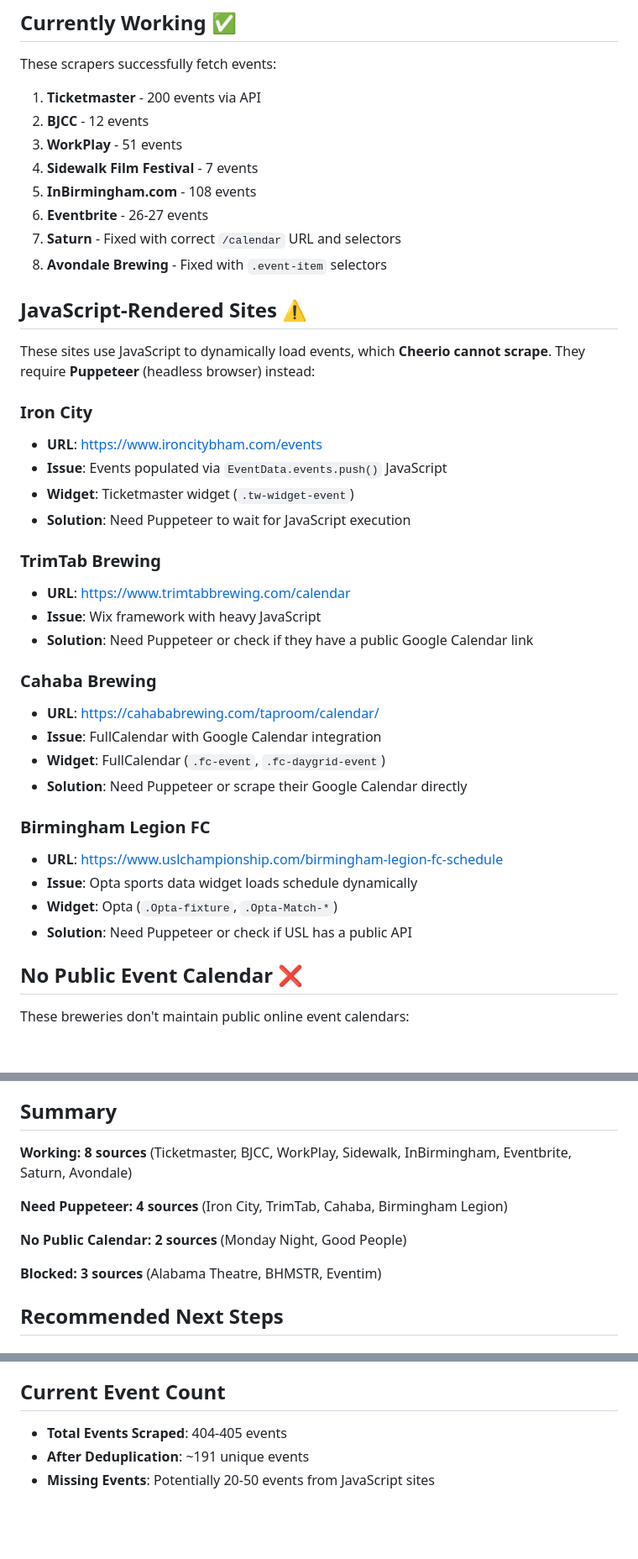
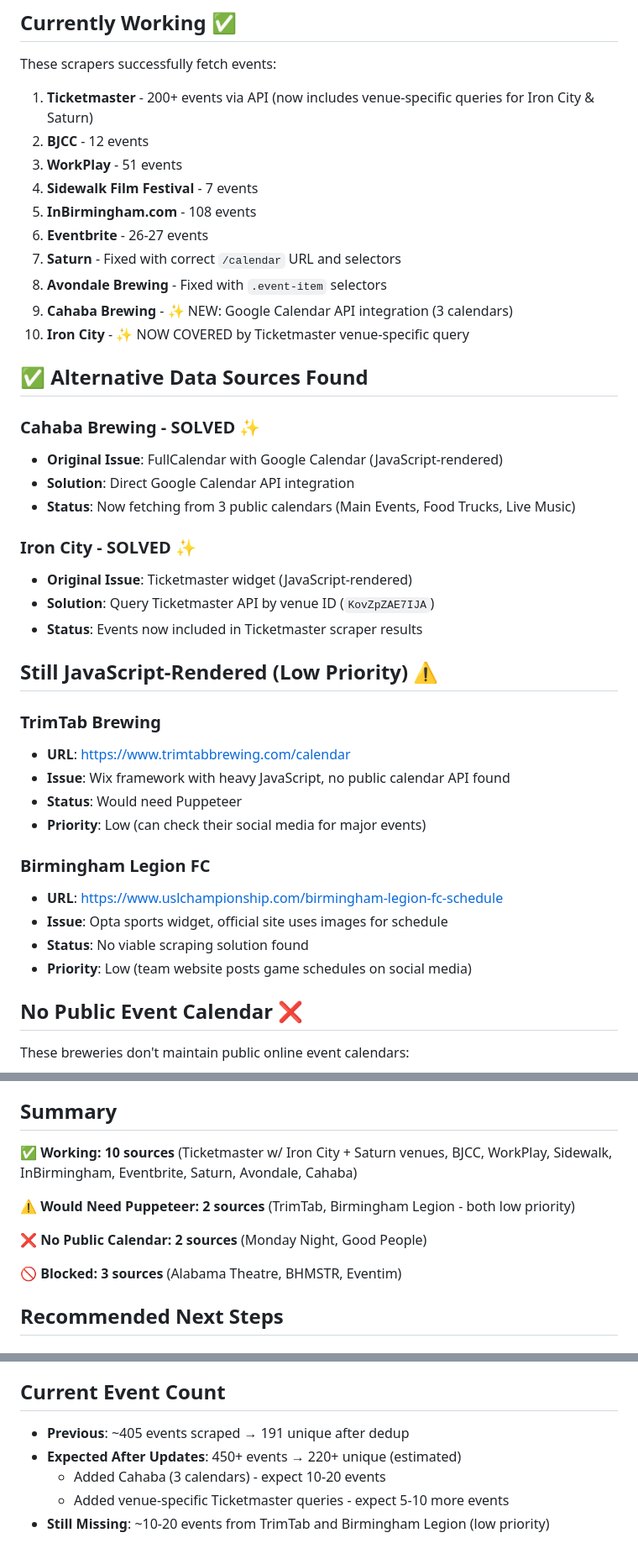
Before and after one commit to AshtonRosen/birmingham-events, a Markdown page: docs/SCRAPER_STATUS.md, 3 parts joined by grey strips. Shown at 84% size. Rendered like a GitHub page; blank space fills up the shorter version.

Commit message:
Update scraper status: Cahaba and Iron City now working

```diff
--- a/docs/SCRAPER_STATUS.md
+++ b/docs/SCRAPER_STATUS.md
@@ -4,7 +4,7 @@
 
 These scrapers successfully fetch events:
 
-1. **Ticketmaster** - 200 events via API
+1. **Ticketmaster** - 200+ events via API (now includes venue-specific queries for Iron City & Saturn)
 2. **BJCC** - 12 events
 3. **WorkPlay** - 51 events
 4. **Sidewalk Film Festival** - 7 events
@@ -12,33 +12,34 @@ These scrapers successfully fetch events:
 6. **Eventbrite** - 26-27 events
 7. **Saturn** - Fixed with correct `/calendar` URL and selectors
 8. **Avondale Brewing** - Fixed with `.event-item` selectors
+9. **Cahaba Brewing** - ✨ NEW: Google Calendar API integration (3 calendars)
+10. **Iron City** - ✨ NOW COVERED by Ticketmaster venue-specific query
 
-## JavaScript-Rendered Sites ⚠️
+## ✅ Alternative Data Sources Found
 
-These sites use JavaScript to dynamically load events, which **Cheerio cannot scrape**. They require **Puppeteer** (headless browser) instead:
+### Cahaba Brewing - SOLVED ✨
+- **Original Issue**: FullCalendar with Google Calendar (JavaScript-rendered)
+- **Solution**: Direct Google Calendar API integration
+- **Status**: Now fetching from 3 public calendars (Main Events, Food Trucks, Live Music)
 
-### Iron City
-- **URL**: https://www.ironcitybham.com/events
-- **Issue**: Events populated via `EventData.events.push()` JavaScript
-- **Widget**: Ticketmaster widget (`.tw-widget-event`)
-- **Solution**: Need Puppeteer to wait for JavaScript execution
+### Iron City - SOLVED ✨
+- **Original Issue**: Ticketmaster widget (JavaScript-rendered)
+- **Solution**: Query Ticketmaster API by venue ID (`KovZpZAE7IJA`)
+- **Status**: Events now included in Ticketmaster scraper results
+
+## Still JavaScript-Rendered (Low Priority) ⚠️
 
 ### TrimTab Brewing
 - **URL**: https://www.trimtabbrewing.com/calendar
-- **Issue**: Wix framework with heavy JavaScript
-- **Solution**: Need Puppeteer or check if they have a public Google Calendar link
-
-### Cahaba Brewing
-- **URL**: https://cahababrewing.com/taproom/calendar/
-- **Issue**: FullCalendar with Google Calendar integration
-- **Widget**: FullCalendar (`.fc-event`, `.fc-daygrid-event`)
-- **Solution**: Need Puppeteer or scrape their Google Calendar directly
+- **Issue**: Wix framework with heavy JavaScript, no public calendar API found
+- **Status**: Would need Puppeteer
+- **Priority**: Low (can check their social media for major events)
 
 ### Birmingham Legion FC
 - **URL**: https://www.uslchampionship.com/birmingham-legion-fc-schedule
-- **Issue**: Opta sports data widget loads schedule dynamically
-- **Widget**: Opta (`.Opta-fixture`, `.Opta-Match-*`)
-- **Solution**: Need Puppeteer or check if USL has a public API
+- **Issue**: Opta sports widget, official site uses images for schedule
+- **Status**: No viable scraping solution found
+- **Priority**: Low (team website posts game schedules on social media)
 
 ## No Public Event Calendar ❌
 
@@ -73,13 +74,13 @@ These breweries don't maintain public online event calendars:
 
 ## Summary
 
-**Working: 8 sources** (Ticketmaster, BJCC, WorkPlay, Sidewalk, InBirmingham, Eventbrite, Saturn, Avondale)
+**✅ Working: 10 sources** (Ticketmaster w/ Iron City + Saturn venues, BJCC, WorkPlay, Sidewalk, InBirmingham, Eventbrite, Saturn, Avondale, Cahaba)
 
-**Need Puppeteer: 4 sources** (Iron City, TrimTab, Cahaba, Birmingham Legion)
+**⚠️ Would Need Puppeteer: 2 sources** (TrimTab, Birmingham Legion - both low priority)
 
-**No Public Calendar: 2 sources** (Monday Night, Good People)
+**❌ No Public Calendar: 2 sources** (Monday Night, Good People)
 
-**Blocked: 3 sources** (Alabama Theatre, BHMSTR, Eventim)
+**🚫 Blocked: 3 sources** (Alabama Theatre, BHMSTR, Eventim)
 
 ## Recommended Next Steps
 
@@ -102,6 +103,8 @@ Keep the 8 working sources (currently showing 400+ events) and skip the JavaScri
 
 ## Current Event Count
 
-- **Total Events Scraped**: 404-405 events
-- **After Deduplication**: ~191 unique events
-- **Missing Events**: Potentially 20-50 events from JavaScript sites
+- **Previous**: ~405 events scraped → 191 unique after dedup
+- **Expected After Updates**: 450+ events → 220+ unique (estimated)
+  - Added Cahaba (3 calendars) - expect 10-20 events
+  - Added venue-specific Ticketmaster queries - expect 5-10 more events
+- **Still Missing**: ~10-20 events from TrimTab and Birmingham Legion (low priority)
```
